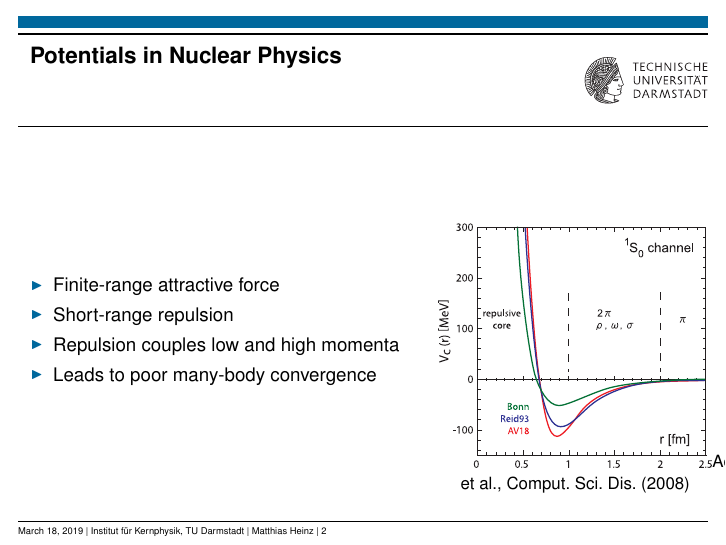
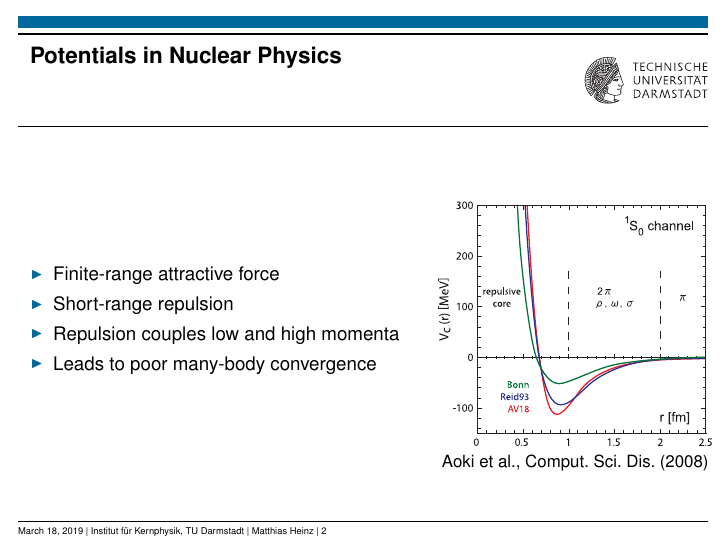
Before and after one commit to cheshyre/talks, LaTeX slides (2019/03.18_DPG_Munich/MHeinz_SRG_1D_Bosons.tex): page 2 of 11. The pictures show the PDF file 2019/03.18_DPG_Munich/MHeinz_SRG_1D_Bosons.pdf that the author committed with the source.

Commit message:
Fix missing linebreak before reference

```diff
--- a/2019/03.18_DPG_Munich/MHeinz_SRG_1D_Bosons.tex
+++ b/2019/03.18_DPG_Munich/MHeinz_SRG_1D_Bosons.tex
@@ -39,7 +39,7 @@
       \begin{column}{0.4\textwidth}
         \begin{center}
           \includegraphics[width=\textwidth]{figures/02/hatsuda_phen-pot_new}
-          \small{Aoki et al., Comput.~Sci.~Dis.~(2008)}
+          \\ \small{Aoki et al., Comput.~Sci.~Dis.~(2008)}
           % cite https://iopscience.iop.org/article/10.1088/1749-4699/1/1/015009
         \end{center}
       \end{column}
```
Also changed, not shown: 2019/03.18_DPG_Munich/MHeinz_SRG_1D_Bosons.pdf.
